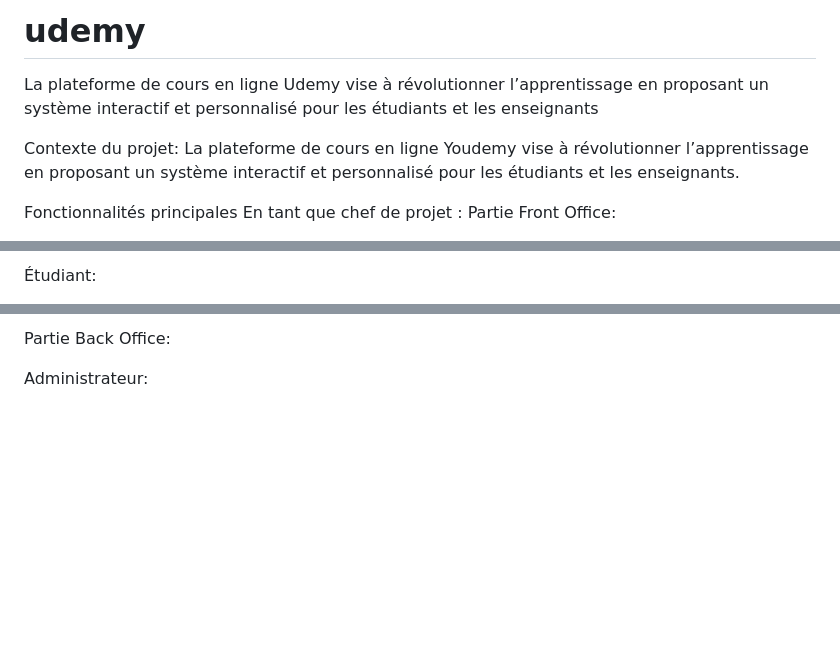
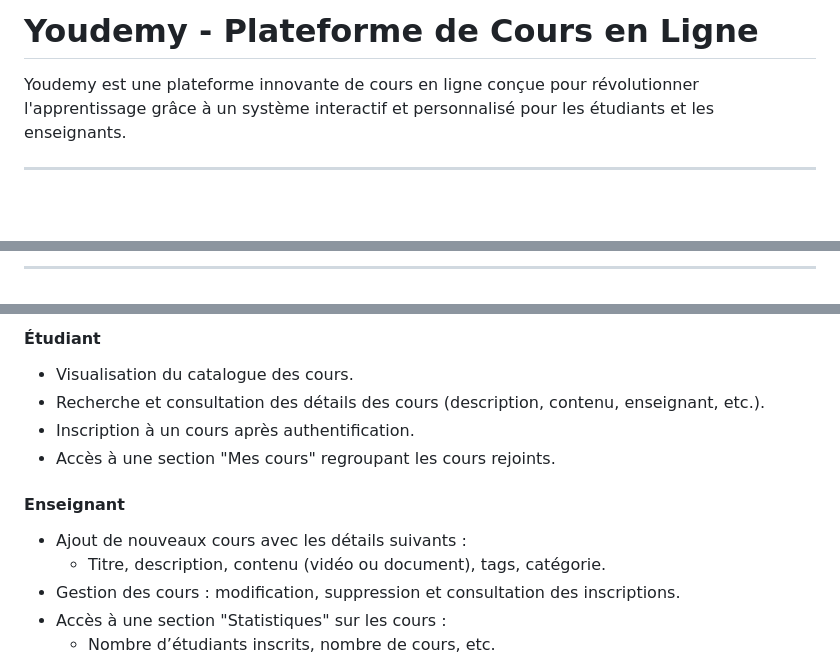
Before and after one commit to Dadssi/udemy, a Markdown page: README.md, 3 parts joined by grey strips. GitHub-like rendering; blank space fills up the shorter version.

Commit message:
restylisation du fichier Readme

```diff
--- a/README.md
+++ b/README.md
@@ -1,10 +1,6 @@
-# udemy
-La plateforme de cours en ligne Udemy vise à révolutionner l’apprentissage en proposant un système interactif et personnalisé pour les étudiants et les enseignants
+# Youdemy - Plateforme de Cours en Ligne
 
-Contexte du projet:
-La plateforme de cours en ligne Youdemy vise à révolutionner l’apprentissage en proposant un système interactif et personnalisé pour les étudiants et les enseignants.
+Youdemy est une plateforme innovante de cours en ligne conçue pour révolutionner l'apprentissage grâce à un système interactif et personnalisé pour les étudiants et les enseignants.
 
-Fonctionnalités principales
-En tant que chef de projet :
-Partie Front Office:
+---
 
@@ -17,3 +10,3 @@ Création d’un compte avec le choix du rôle (Étudiant ou Enseignant).
 
-Étudiant:
+---
 
@@ -35,5 +21,14 @@ Nombre d’étudiants inscrits, Nombre de cours, etc.
 
-Partie Back Office:
+#### **Étudiant**
+- Visualisation du catalogue des cours.
+- Recherche et consultation des détails des cours (description, contenu, enseignant, etc.).
+- Inscription à un cours après authentification.
+- Accès à une section "Mes cours" regroupant les cours rejoints.
 
-Administrateur:
+#### **Enseignant**
+- Ajout de nouveaux cours avec les détails suivants :
+  - Titre, description, contenu (vidéo ou document), tags, catégorie.
+- Gestion des cours : modification, suppression et consultation des inscriptions.
+- Accès à une section "Statistiques" sur les cours :
+  - Nombre d’étudiants inscrits, nombre de cours, etc.
 
```
Also changed, not shown: other parts of README.md (+87 -74 lines).
